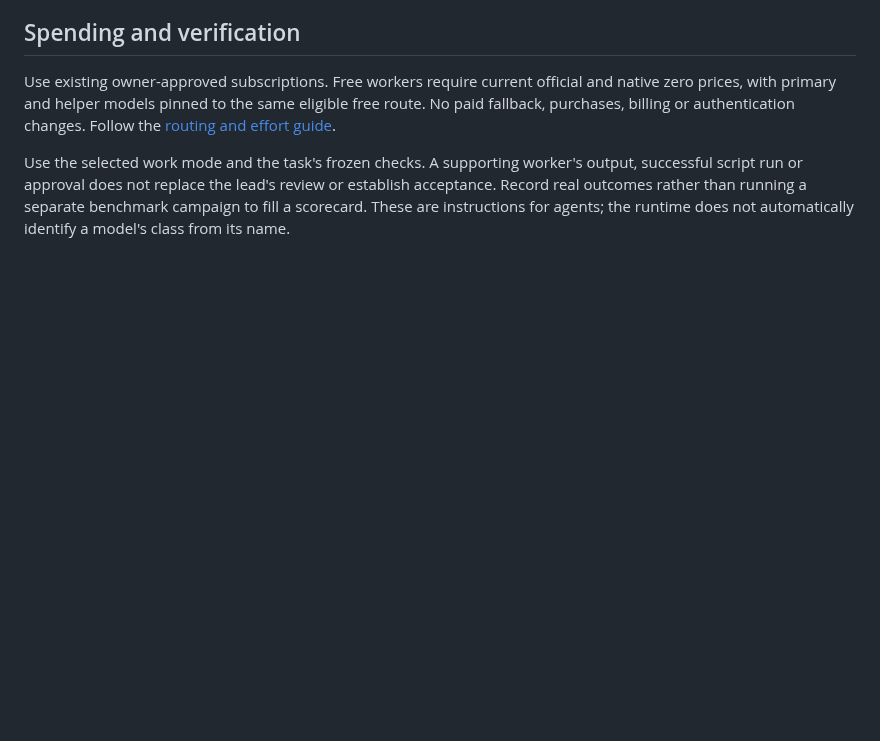
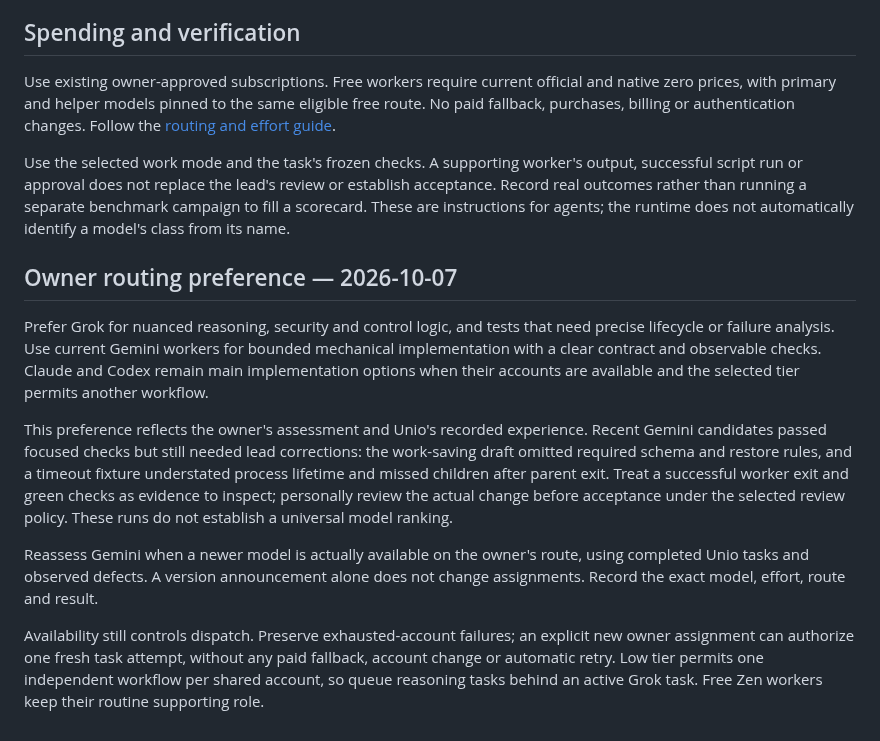
Before and after one commit to danielmevit/frugal-flock, a Markdown page: docs/ai/MODEL-ROLES.md, the part around the change. Rendered like a GitHub page; blank space fills up the shorter version.

Commit message:
Document Grok reasoning preference and observed Gemini review gaps

```diff
--- a/docs/ai/MODEL-ROLES.md
+++ b/docs/ai/MODEL-ROLES.md
@@ -55,3 +55,29 @@ output, successful script run or approval does not replace the lead's review
 or establish acceptance. Record real outcomes rather than running a separate
 benchmark campaign to fill a scorecard. These are instructions for agents;
 the runtime does not automatically identify a model's class from its name.
+
+## Owner routing preference — 2026-10-07
+
+Prefer Grok for nuanced reasoning, security and control logic, and tests that
+need precise lifecycle or failure analysis. Use current Gemini workers for
+bounded mechanical implementation with a clear contract and observable checks.
+Claude and Codex remain main implementation options when their accounts are
+available and the selected tier permits another workflow.
+
+This preference reflects the owner's assessment and Unio's recorded experience.
+Recent Gemini candidates passed focused checks but still needed lead corrections:
+the work-saving draft omitted required schema and restore rules, and a timeout
+fixture understated process lifetime and missed children after parent exit.
+Treat a successful worker exit and green checks as evidence to inspect; personally
+review the actual change before acceptance under the selected review policy.
+These runs do not establish a universal model ranking.
+
+Reassess Gemini when a newer model is actually available on the owner's route,
+using completed Unio tasks and observed defects. A version announcement alone
+does not change assignments. Record the exact model, effort, route and result.
+
+Availability still controls dispatch. Preserve exhausted-account failures;
+an explicit new owner assignment can authorize one fresh task attempt, without
+any paid fallback, account change or automatic retry. Low tier permits one
+independent workflow per shared account, so queue reasoning tasks behind an
+active Grok task. Free Zen workers keep their routine supporting role.
```
Also changed, not shown: changelog.d/LEAD-ROUTING-REFINEMENT-1.md (added, +1 -0 lines), docs/development/LEAD-ROUTING.md (+26 -0 lines).
